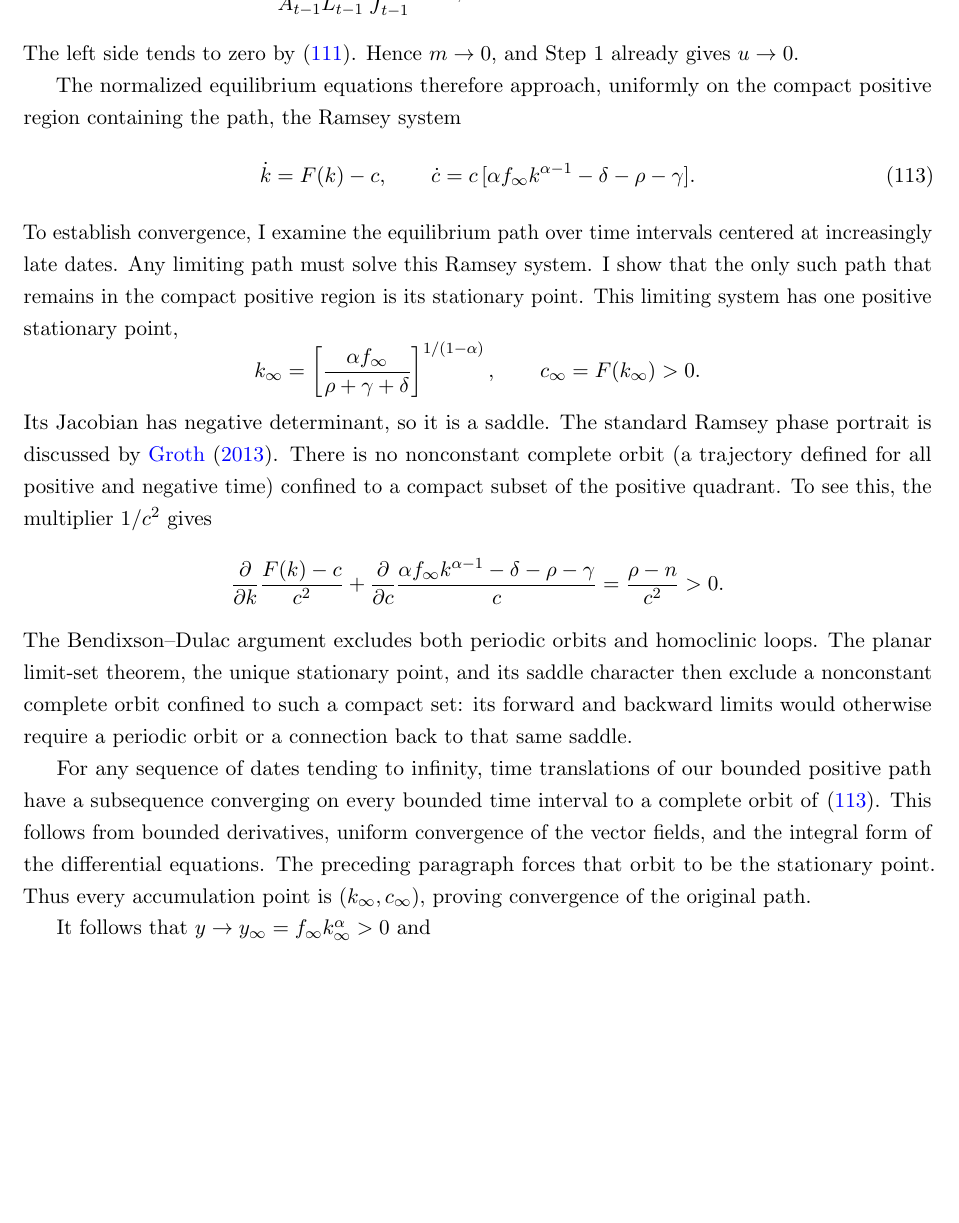
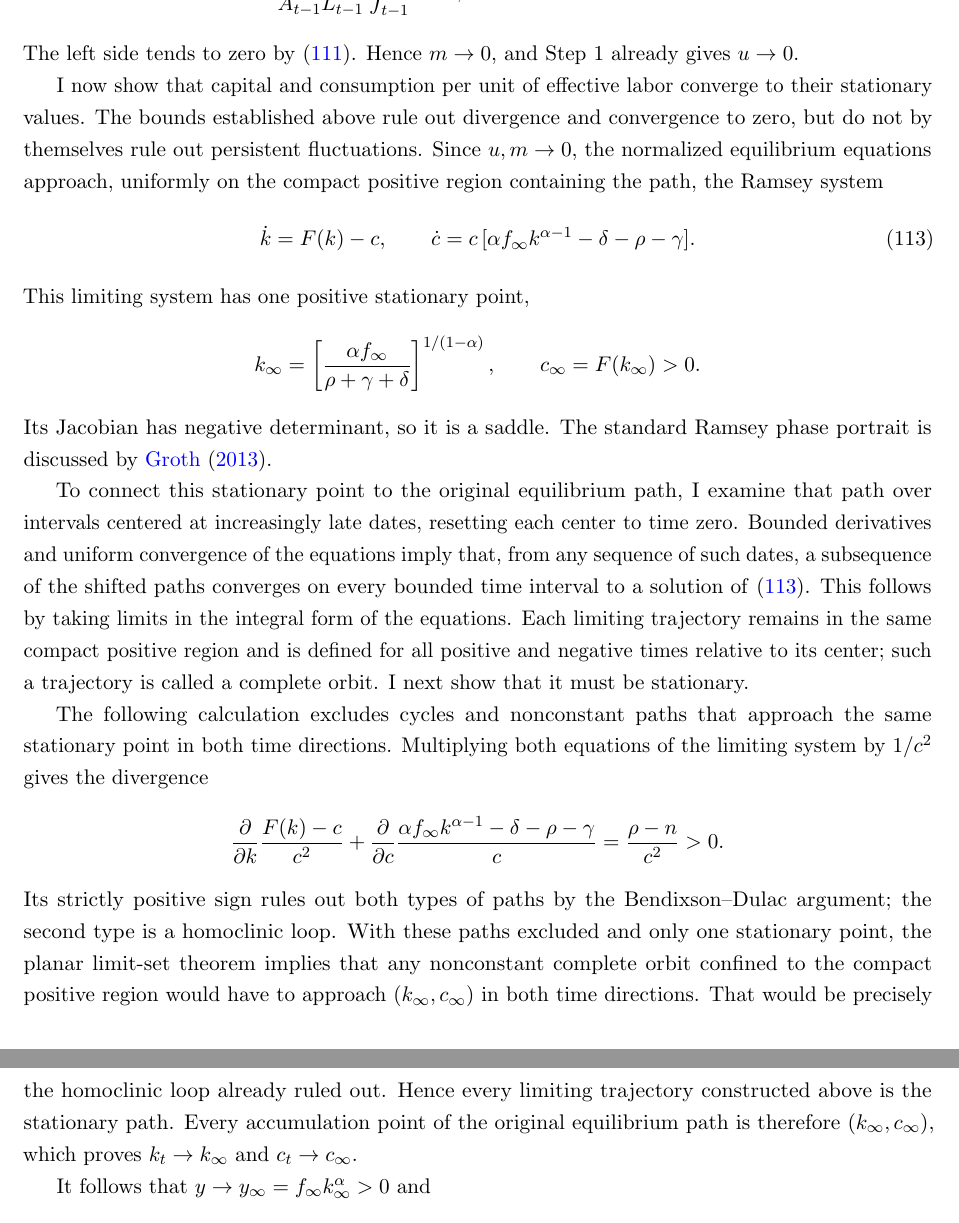
Before and after one commit to oliverpardo1979/ai-growth-and-labor, a LaTeX paper (main_rewrite.tex, which reads sections_rewrite/appendix_uncapped_complements_proofs.tex): part of page 61 of 76 before the commit and two parts of pages 61 and 62 of 76 after it, the two joined at a grey line, cut so that both start at the same text, the shorter picture padded with empty space. Compiled offline with pdfLaTeX.

Commit message:
Explain the Ramsey convergence argument in Appendix A

```diff
--- a/sections_rewrite/appendix_uncapped_complements_proofs.tex
+++ b/sections_rewrite/appendix_uncapped_complements_proofs.tex
@@ -265,17 +265,17 @@ Consequently
 The left side tends to zero by~\eqref{eq:rewrite-complements-research-pv-bound}.
 Hence $m\to0$, and Step 1 already gives $u\to0$.
 
-The normalized equilibrium equations therefore approach, uniformly on
+I now show that capital and consumption per unit of effective labor
+converge to their stationary values. The bounds established above rule
+out divergence and convergence to zero, but do not by themselves rule
+out persistent fluctuations. Since $u,m\to0$, the normalized equilibrium
+equations approach, uniformly on
 the compact positive region containing the path, the Ramsey system
 \begin{equation}
  \dot k=F(k)-c,\qquad
  \dot c=c\,[\alpha f_\infty k^{\alpha-1}-\delta-\rho-\gamma].
  \label{eq:rewrite-complements-limiting-ramsey}
 \end{equation}
-To establish convergence, I examine the equilibrium path over time
-intervals centered at increasingly late dates. Any limiting path must
-solve this Ramsey system. I show that the only such path that remains in
-the compact positive region is its stationary point.
 This limiting system has one positive stationary point,
 \[
  k_\infty=
@@ -284,29 +284,38 @@ This limiting system has one positive stationary point,
 \]
 Its Jacobian has negative determinant, so it is a saddle.
 The standard Ramsey phase portrait is discussed by \citet{groth2013ramsey}.
-There is no nonconstant complete orbit (a trajectory defined for all
-positive and negative time) confined to a compact subset of the positive
-quadrant. To see this, the multiplier $1/c^2$ gives
+
+To connect this stationary point to the original equilibrium path, I
+examine that path over intervals centered at increasingly late dates,
+resetting each center to time zero. Bounded derivatives and uniform
+convergence of the equations imply that, from any sequence of such
+dates, a subsequence of the shifted paths converges on every bounded
+time interval to a solution of
+\eqref{eq:rewrite-complements-limiting-ramsey}. This follows by taking
+limits in the integral form of the equations. Each limiting trajectory
+remains in the same compact positive region and is defined for all
+positive and negative times relative to its center; such a trajectory
+is called a complete orbit. I next show that it must be stationary.
+
+The following calculation excludes cycles and nonconstant paths that
+approach the same stationary point in both time directions. Multiplying
+both equations of the limiting system by $1/c^2$ gives the divergence
 \[
  \frac{\partial}{\partial k}\frac{F(k)-c}{c^2}
  +\frac{\partial}{\partial c}
    \frac{\alpha f_\infty k^{\alpha-1}-\delta-\rho-\gamma}{c}
  =\frac{\rho-n}{c^2}>0.
 \]
-The Bendixson--Dulac argument excludes both periodic orbits and homoclinic
-loops. The planar limit-set theorem, the unique stationary point, and its
-saddle character then exclude a nonconstant complete orbit confined to
-such a compact set: its forward and backward limits would otherwise
-require a periodic orbit or a connection back to that same saddle.
-
-For any sequence of dates tending to infinity, time translations of our
-bounded positive path have a subsequence converging on every bounded
-time interval to a complete orbit of
-\eqref{eq:rewrite-complements-limiting-ramsey}. This follows from bounded
-derivatives, uniform convergence of the vector fields, and the integral
-form of the differential equations. The preceding paragraph forces that
-orbit to be the stationary point. Thus every accumulation point is
-$(k_\infty,c_\infty)$, proving convergence of the original path.
+Its strictly positive sign rules out both types of paths by the
+Bendixson--Dulac argument; the second type is a homoclinic loop. With
+these paths excluded and only one stationary point, the planar
+limit-set theorem implies that any nonconstant complete orbit confined
+to the compact positive region would have to approach
+$(k_\infty,c_\infty)$ in both time directions. That would be precisely
+the homoclinic loop already ruled out. Hence every limiting trajectory
+constructed above is the stationary path. Every accumulation point of
+the original equilibrium path is therefore $(k_\infty,c_\infty)$,
+which proves $k_t\to k_\infty$ and $c_t\to c_\infty$.
 
 It follows that $y\to y_\infty=f_\infty k_\infty^\alpha>0$ and
 \begin{equation}
```
